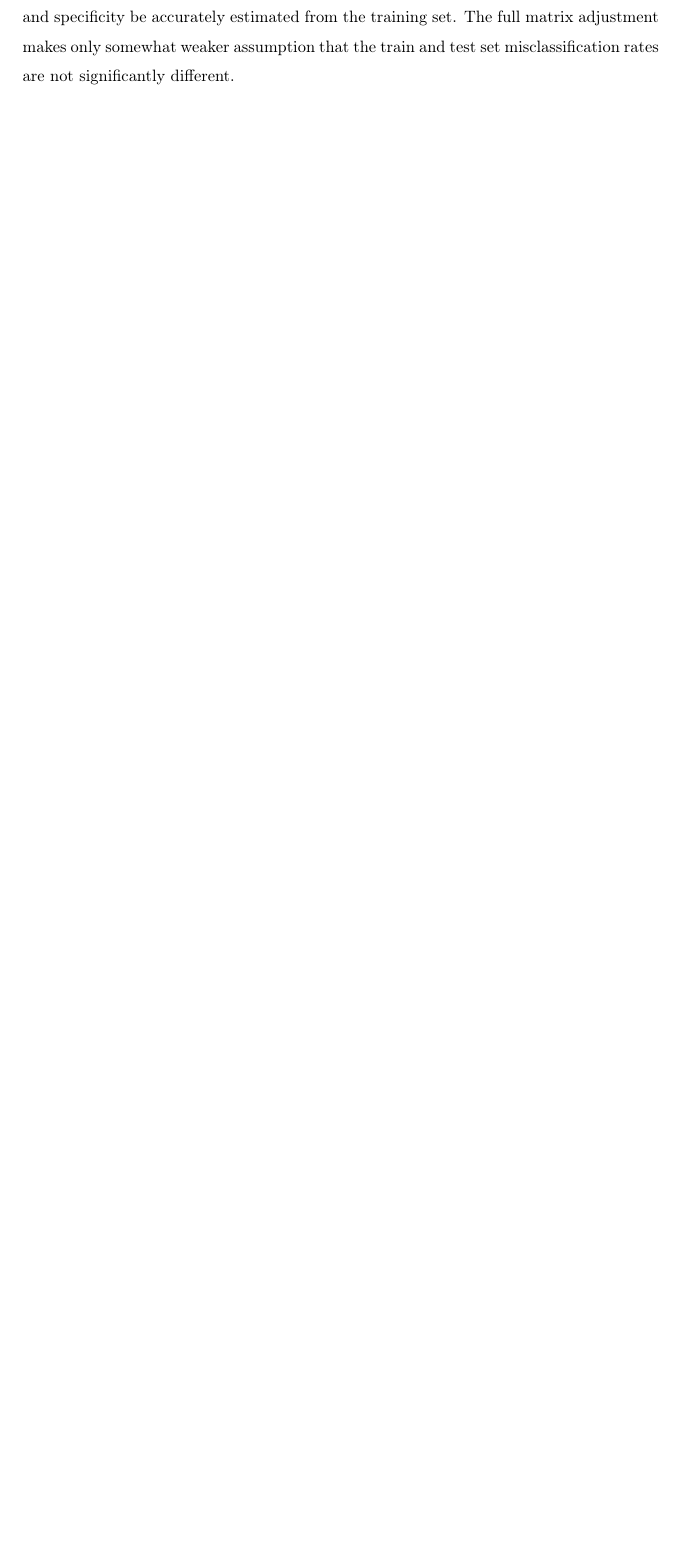
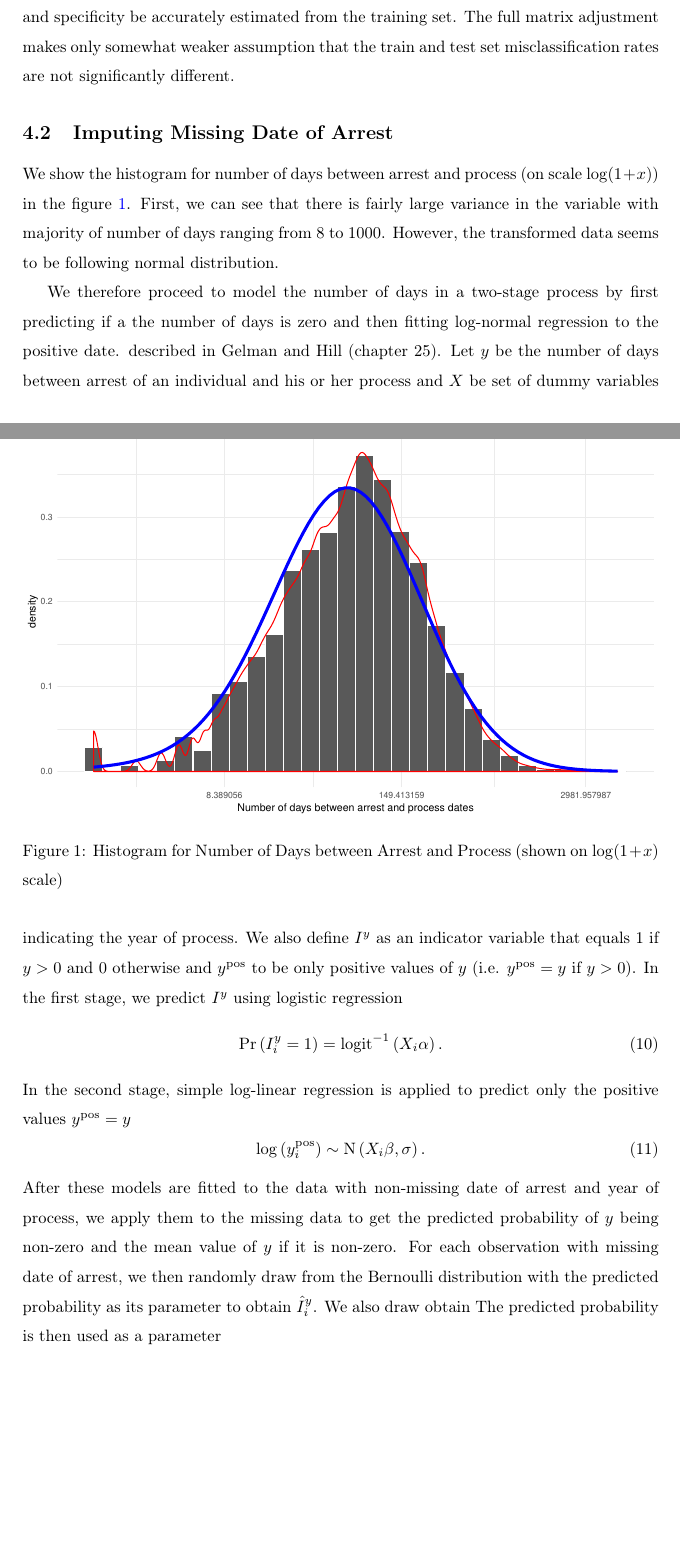
Before and after one commit to martin-kosiik/Geopolitics-of-Repressions-updated, a LaTeX thesis (LaTex/Bachelor_or_Master_thesis.tex, which reads LaTex/chapters/04_data.tex): part of page 17 of 35 before the commit and two parts of pages 17 and 18 of 36 after it, the two joined at a grey line, cut so that both start at the same text, the shorter picture padded with empty space. Compiled offline with pdfLaTeX.

Commit message:
Updates from Overleaf

```diff
--- a/LaTex/chapters/04_data.tex
+++ b/LaTex/chapters/04_data.tex
@@ -128,3 +130,26 @@ makes only somewhat weaker assumption that the train and test set misclassificat
 
 %We get bigger picture by examining the
 %confusion matrix provided in the table \ref{tab:conf_matrix_count} in the appendix. The confusion matrix is defined as
+
+\subsection{Imputing Missing Date of Arrest} \label{subsec:imputing_missing_date}
+ We show the histogram for number of days between arrest and process (on scale $\log(1 + x)$) in the figure \ref{fig:simple_lm_hist}. First, we can see that there is fairly large variance in the variable with majority of number of days ranging from 8 to 1000.  However, the transformed data seems to be following normal distribution.
+
+ \begin{figure}[h]
+\centering
+\includegraphics[width=\textwidth]{plots/imputing_arrest_date/simple_lm_hist.pdf}
+\caption{Histogram for Number of Days between Arrest and Process (shown on $\log(1 + x)$ scale)}
+\label{fig:simple_lm_hist}
+\end{figure}
+We therefore proceed to model the number of days in a two-stage process
+by first predicting if a the number of days is zero and then fitting log-normal regression to the positive date.
+described in Gelman and Hill (chapter 25).
+Let $y$ be the number of days between arrest of an individual and his or her process and $X$ be set of dummy variables indicating the year of process. We also define $I^y$ as an indicator variable that equals 1 if $y > 0$ and 0 otherwise and  $y^{\text{pos}}$ to be only positive values of $y$ (i.e. $y^{\text{pos}} = y$ if   $y > 0$).  In the first stage, we predict $I^y$  using logistic regression
+\begin{equation}
+\Pr\left( I_i^y = 1 \right)  = \text{logit}^{-1} \left(X_i \alpha \right).
+\end{equation}
+In the second stage, simple log-linear regression is applied to predict only the positive values $y^{\text{pos}} = y$
+\begin{equation}
+\log\left(y_i^{\text{pos}}\right) \sim \text{N} \left(X_i \beta, \sigma \right).
+\end{equation}
+After  these models are fitted to the data with non-missing date of arrest and year of process, we apply them to the missing data to get the predicted probability of $y$  being non-zero and the mean value of $y$ if it is non-zero. For each observation with missing date of arrest, we then randomly draw from the Bernoulli distribution with the predicted probability as its parameter to obtain $\hat I_i^y$. We also draw  obtain
+The predicted probability is then used as a parameter
```
Also changed, not shown: LaTex/chapters/04_data.tex (4 more changed lines).
